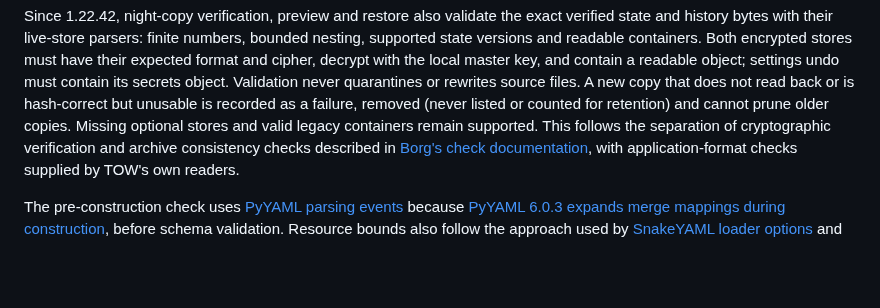
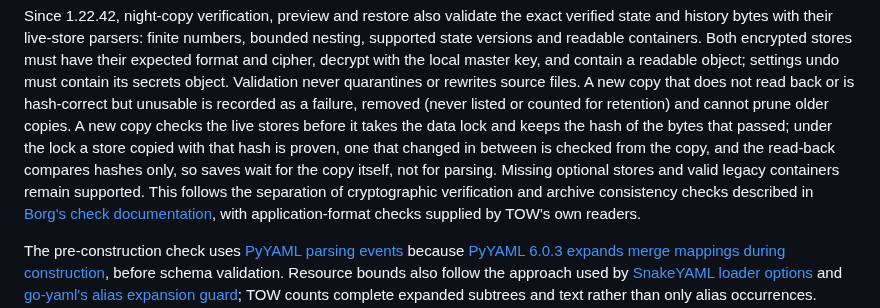
Before and after one commit to d0j/tow, a Markdown page: docs/PORTABLE.md, the part around the change. GitHub-like rendering; blank space fills up the shorter version.

Commit message:
docs: say when a night copy checks its stores
The night copy now checks the live stores before it takes the data
lock and proves by hash that the copy holds the checked bytes;
PORTABLE.md said only that the copy is validated, which now reads as
if the read-back parsed every store again.

```diff
--- a/docs/PORTABLE.md
+++ b/docs/PORTABLE.md
@@ -573,7 +573,10 @@ supported state versions and readable containers. Both encrypted stores must hav
 expected format and cipher, decrypt with the local master key, and contain a readable object;
 settings undo must contain its secrets object. Validation never quarantines or rewrites source
 files. A new copy that does not read back or is hash-correct but unusable is recorded as a failure,
-removed (never listed or counted for retention) and cannot prune older copies. Missing optional stores and valid legacy containers remain supported. This follows
+removed (never listed or counted for retention) and cannot prune older copies. A new copy checks the live
+stores before it takes the data lock and keeps the hash of the bytes that passed; under the lock a store copied
+with that hash is proven, one that changed in between is checked from the copy, and the read-back compares
+hashes only, so saves wait for the copy itself, not for parsing. Missing optional stores and valid legacy containers remain supported. This follows
 the separation of cryptographic verification and archive consistency checks described in
 [Borg's check documentation](https://borgbackup.readthedocs.io/en/stable/usage/check.html),
 with application-format checks supplied by TOW's own readers.
```
